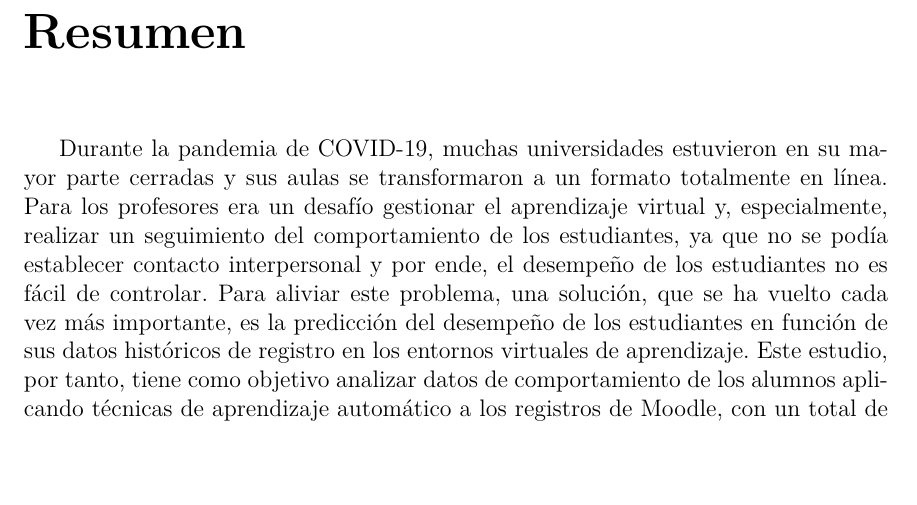
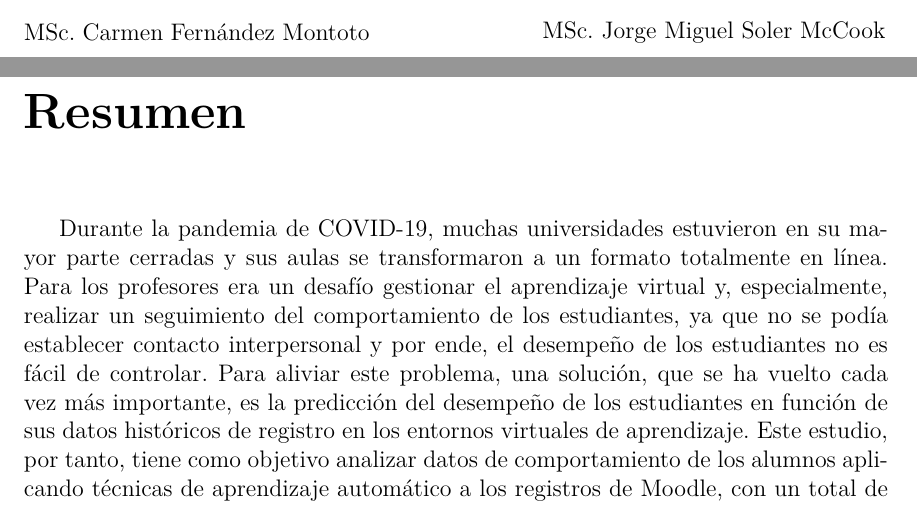
Before and after one commit to jorgesolerrr/Student-behavior-prediction-and-recommendation-system, a LaTeX thesis (document/Thesis.tex, which reads document/FrontMatter/SupervisorOpinion.tex): part of page 5 of 56 before the commit and two parts of pages 4 and 5 of 56 after it, the two joined at a grey line, cut at the place of the change, the shorter picture padded with empty space. Compiled offline with pdfLaTeX.

Commit message:
final changes

```diff
--- a/document/FrontMatter/SupervisorOpinion.tex
+++ b/document/FrontMatter/SupervisorOpinion.tex
@@ -16,4 +16,20 @@ En el desarrollo de esta tesis el estudiante evidenció su motivación por la in
 Es de destacar la constancia y dedicación mostrada en el desarrollo de la investigación, así como las acciones que tuvo que desarrollar para recopilar los datos de los casos de estudios presentado, que no solo se redujo a los presentados en la memoria escrita.
 
 Consideramos que el autor posee las habilidades necesarias de un profesional en Ciencia de la Computación, evidenciándose en la aplicación de los conocimientos adquiridos al desarrollo de otras áreas del saber, por tales razones proponemos al tribunal se le otorgue la calificación de excelente (5).
+
+\vspace{2cm}
+\begin{flushleft}
+  \begin{minipage}{0.4\textwidth}
+    \hrule % Línea horizontal
+    \vspace{0.5cm} % Espacio vertical entre la línea y el texto
+    MSc. Carmen Fernández Montoto
+   \end{minipage}
+   \hfill
+   \begin{minipage}{0.4\textwidth}
+        \hrule % Línea horizontal
+        \vspace{0.5cm} % Espacio vertical entre la línea y el texto
+        MSc. Jorge Miguel Soler McCook
+    \end{minipage}
+\end{flushleft}
+
 \end{opinion}
--- a/document/Thesis.tex
+++ b/document/Thesis.tex
@@ -4,6 +4,7 @@
 \usepackage{amsmath}
 \usepackage{amssymb}
 \usepackage{amsbsy}
+\usepackage{qrcode}
 \usepackage{caption,booktabs}
 \captionsetup{ justification = centering }
 %\usepackage{mathpazo}
@@ -49,12 +50,12 @@
 
 \lstset{style=mystyle}
 
-\title{Metodología para la predicción del desempeño de un estudiante en un curso dentro de \\\vspace{0.25cm} un Entorno Virtual de Aprendizaje}
+\title{Metodología para la predicción del desempeño de un estudiante en un curso dentro de un Entorno Virtual de \\\vspace{0.25cm} Aprendizaje}
 \author{\\\vspace{0.25cm}Jorge Alejandro Soler González}
 \advisor{\\\vspace{0.25cm}MSc. Carmen Fernández Montoto\footnote[1]{Facultad de Matemática y Computación, Universidad de la Habana, Cuba}\\\vspace{0.25cm}MSc. Jorge Miguel Soler McCook\footnote[2]{Universidad Metropolitana del Ecuador, Ecuador}}
 \degree{Licenciado en Ciencia de la Computación}
 \faculty{Facultad de Matemática y Computación}
-\date{Enero 2024\\\vspace{0.25cm}\href{https://github.com/jorgesolerrr/Student-behavior-prediction-and-recommendation-system}{github.com/jorgesolerrr/Student-behavior-prediction-and-recommendation-system}}
+\date{Enero 2024\\\vspace{0.25cm}\qrcode[height=2cm]{https://github.com/jorgesolerrr/Student-behavior-prediction-and-recommendation-system}}
 \logo{Graphics/uhlogo}
 \makenomenclature
 
```
Also changed, not shown: document/Thesis.pdf, 17 other files.
